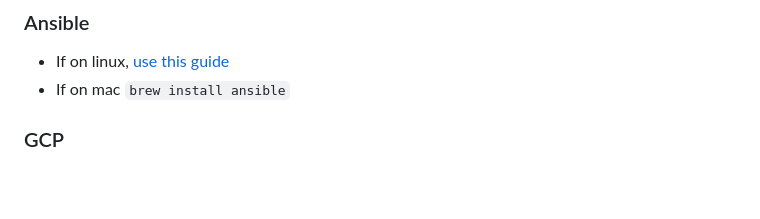
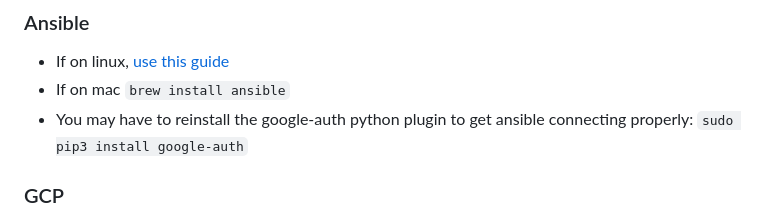
Before and after one commit to Richamarc/mysql-upgrade, a Markdown page: README.md, the part around the change. Drawn GitHub-style; blank space fills up the shorter version.

```diff
--- a/README.md
+++ b/README.md
@@ -20,6 +20,7 @@ This project is designed to automatically create a running instance of MySQL 5.7
 
 * If on linux, [use this guide](https://docs.ansible.com/ansible/latest/installation_guide/installation_distros.html)
 * If on mac `brew install ansible`
+* You may have to reinstall the google-auth python plugin to get ansible connecting properly: `sudo pip3 install google-auth`
 
 ### GCP
 
```
